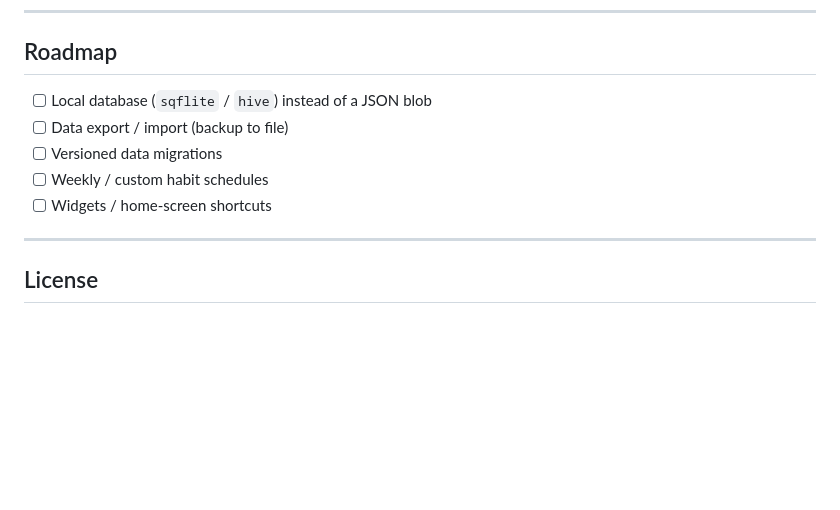
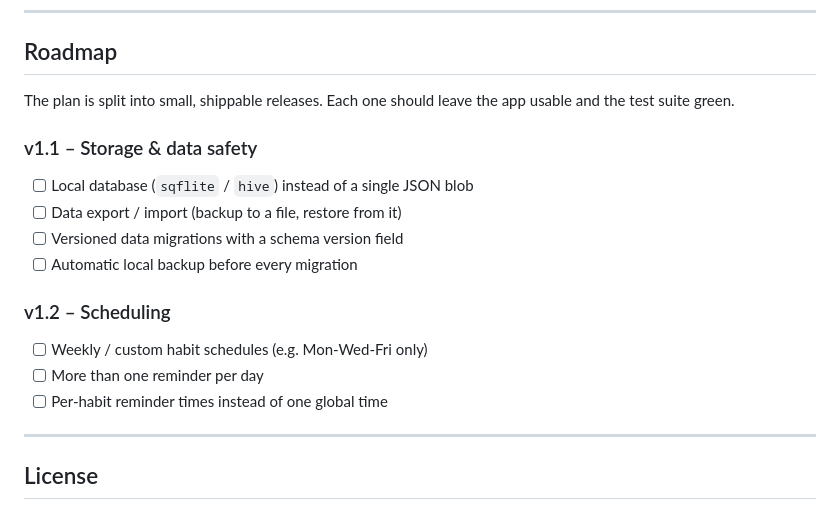
Before and after one commit to sako4018/Habit-tracker, a Markdown page: README.md, the part around the change. Rendered like a GitHub page; blank space fills up the shorter version.

Commit message:
docs(roadmap): раздели плана на версии, добави v1.1 и v1.2
Co-Authored-By: Claude Sonnet 5 <noreply@anthropic.com>
Claude-Session: https://claude.ai/code/session_017qwSHE5YpWLyRzLCS7EQpX

```diff
--- a/README.md
+++ b/README.md
@@ -122,11 +122,21 @@ flutter test
 
 ## Roadmap
 
-- [ ] Local database (`sqflite` / `hive`) instead of a JSON blob
-- [ ] Data export / import (backup to file)
-- [ ] Versioned data migrations
-- [ ] Weekly / custom habit schedules
-- [ ] Widgets / home-screen shortcuts
+The plan is split into small, shippable releases. Each one should leave the app
+usable and the test suite green.
+
+### v1.1 – Storage & data safety
+
+- [ ] Local database (`sqflite` / `hive`) instead of a single JSON blob
+- [ ] Data export / import (backup to a file, restore from it)
+- [ ] Versioned data migrations with a schema version field
+- [ ] Automatic local backup before every migration
+
+### v1.2 – Scheduling
+
+- [ ] Weekly / custom habit schedules (e.g. Mon-Wed-Fri only)
+- [ ] More than one reminder per day
+- [ ] Per-habit reminder times instead of one global time
 
 ---
 
```
